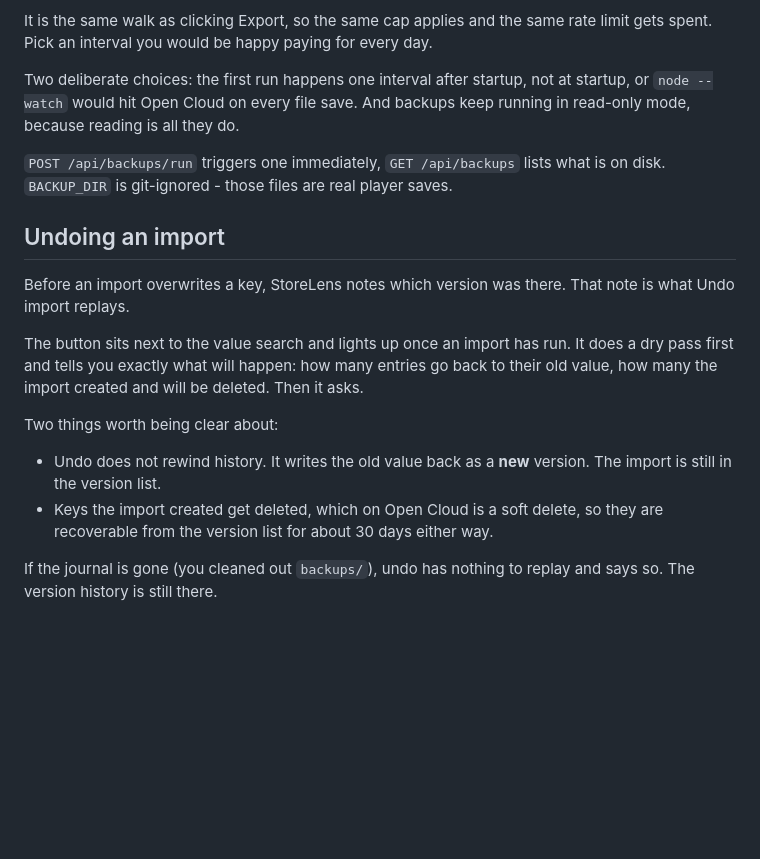
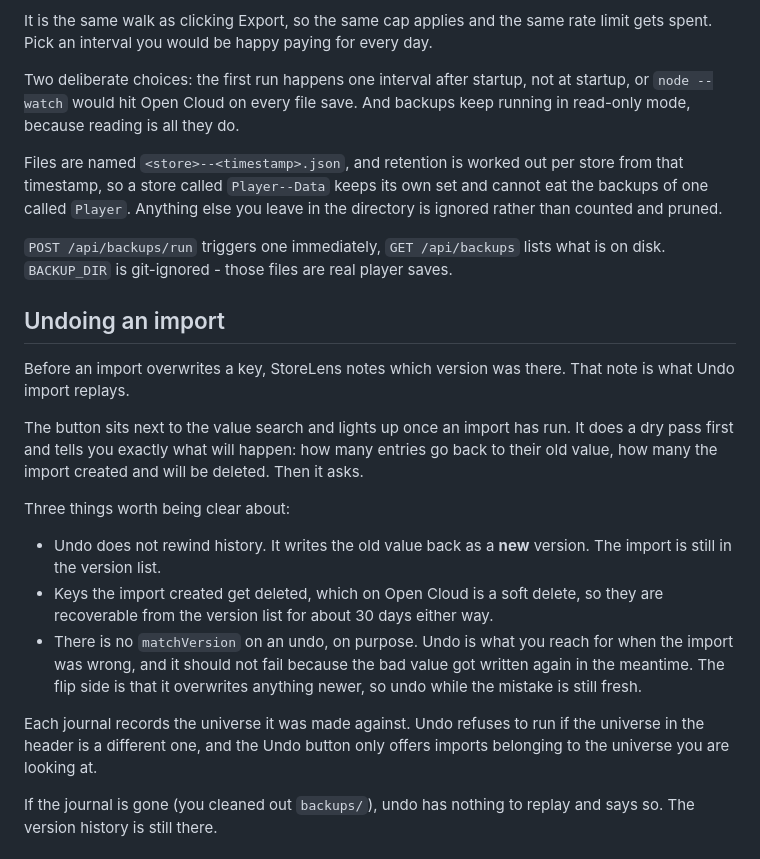
Before and after one commit to MeWrbx/StoreLens, a Markdown page: README.md, the part around the change. Rendered like a GitHub page; blank space fills up the shorter version.

Commit message:
Spell out the undo guarantees and the backup file naming

```diff
--- a/README.md
+++ b/README.md
@@ -211,6 +211,11 @@ Two deliberate choices: the first run happens one interval after startup, not at
 startup, or `node --watch` would hit Open Cloud on every file save. And backups
 keep running in read-only mode, because reading is all they do.
 
+Files are named `<store>--<timestamp>.json`, and retention is worked out per
+store from that timestamp, so a store called `Player--Data` keeps its own set
+and cannot eat the backups of one called `Player`. Anything else you leave in
+the directory is ignored rather than counted and pruned.
+
 `POST /api/backups/run` triggers one immediately, `GET /api/backups` lists what
 is on disk. `BACKUP_DIR` is git-ignored - those files are real player saves.
 
@@ -224,12 +229,20 @@ It does a dry pass first and tells you exactly what will happen: how many
 entries go back to their old value, how many the import created and will be
 deleted. Then it asks.
 
-Two things worth being clear about:
+Three things worth being clear about:
 
 - Undo does not rewind history. It writes the old value back as a **new**
   version. The import is still in the version list.
 - Keys the import created get deleted, which on Open Cloud is a soft delete, so
   they are recoverable from the version list for about 30 days either way.
+- There is no `matchVersion` on an undo, on purpose. Undo is what you reach for
+  when the import was wrong, and it should not fail because the bad value got
+  written again in the meantime. The flip side is that it overwrites anything
+  newer, so undo while the mistake is still fresh.
+
+Each journal records the universe it was made against. Undo refuses to run if
+the universe in the header is a different one, and the Undo button only offers
+imports belonging to the universe you are looking at.
 
 If the journal is gone (you cleaned out `backups/`), undo has nothing to replay
 and says so. The version history is still there.
```
